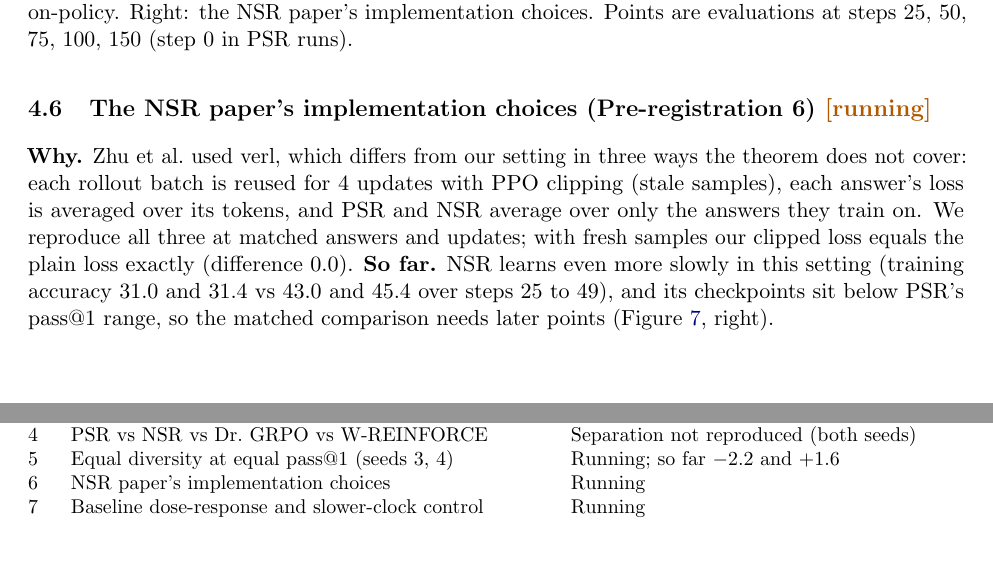
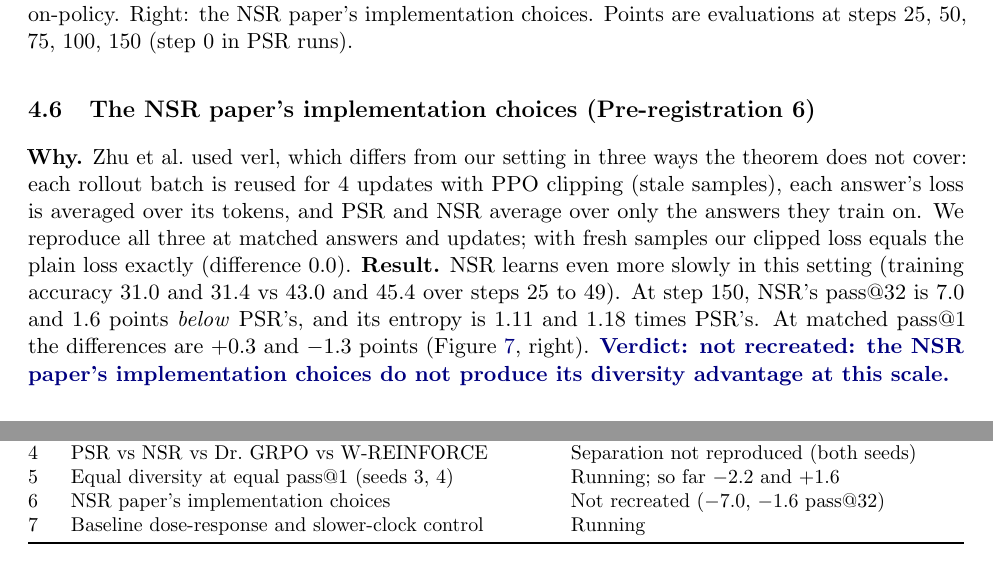
Before and after one commit to mayman150/rlvr-adaptive, a LaTeX document (report/report.tex): two parts of pages 10 and 12 of 12, joined at a grey line, cut so that both start at the same text, the shorter picture padded with empty space. Compiled offline with pdfLaTeX.

Commit message:
Pre-registration 6 verdict: verl-like implementation does not recreate the NSR diversity advantage (pass@32 -7.0, -1.6); report and brief updated; dose-response seed-3 and slower-clock control results

```diff
--- a/report/report.tex
+++ b/report/report.tex
@@ -234,9 +234,9 @@ W-REINFORCE & 38.6 / 38.0 & 38.5 / 39.8 & 80.5 / 81.3 & 0.243 / 0.256\\
 \label{fig:frontier}
 \end{figure}
 
-\subsection{The NSR paper's implementation choices (Pre-registration 6) \status{running}}
+\subsection{The NSR paper's implementation choices (Pre-registration 6)}
 \textbf{Why.} Zhu et al.\ used verl, which differs from our setting in three ways the theorem does not cover: each rollout batch is reused for 4 updates with PPO clipping (stale samples), each answer's loss is averaged over its tokens, and PSR and NSR average over only the answers they train on. We reproduce all three at matched answers and updates; with fresh samples our clipped loss equals the plain loss exactly (difference 0.0).
-\textbf{So far.} NSR learns even more slowly in this setting (training accuracy 31.0 and 31.4 vs 43.0 and 45.4 over steps 25 to 49), and its checkpoints sit below PSR's pass@1 range, so the matched comparison needs later points (Figure~\ref{fig:frontier}, right).
+\textbf{Result.} NSR learns even more slowly in this setting (training accuracy 31.0 and 31.4 vs 43.0 and 45.4 over steps 25 to 49). At step 150, NSR's pass@32 is 7.0 and 1.6 points \emph{below} PSR's, and its entropy is 1.11 and 1.18 times PSR's. At matched pass@1 the differences are $+0.3$ and $-1.3$ points (Figure~\ref{fig:frontier}, right). \verdict{not recreated: the NSR paper's implementation choices do not produce its diversity advantage at this scale.}
 
 \subsection{Dose-response across baselines (Pre-registration 7) \status{running}}
 \textbf{Why.} The strongest test of ``only noise differs'': advantages $A=r-b$ for $b=0,0.25,0.5,0.75,1$ share the mean exactly, while the theory predicts noise of $1\times$, $0.93\times$, $1.7\times$, $3.4\times$ and $6\times$ PSR's. If outcomes follow this ordering, noise is the cause. A PSR run with the learning rate divided by 2.5 tests the ``slower clock'' reading: it should look like NSR.
@@ -288,7 +288,7 @@ W-REINFORCE & 38.6 / 38.0 & 38.5 / 39.8 & 80.5 / 81.3 & 0.243 / 0.256\\
 3 & Budget ladder, in-training noise, optimal rule at 128 & Optimal $+1.1\pm0.4$, $+3.3\pm0.5$; rule not met\\
 4 & PSR vs NSR vs Dr.\ GRPO vs W-REINFORCE & Separation not reproduced (both seeds)\\
 5 & Equal diversity at equal pass@1 (seeds 3, 4) & Running; so far $-2.2$ and $+1.6$\\
-6 & NSR paper's implementation choices & Running\\
+6 & NSR paper's implementation choices & Not recreated ($-7.0$, $-1.6$ pass@32)\\
 7 & Baseline dose-response and slower-clock control & Running\\
 \bottomrule
 \end{tabularx}
```
Also changed, not shown: report/collaborator_brief.tex (+1 -1 lines), report/collaborator_brief.pdf, report/report.pdf, 13 other files.
